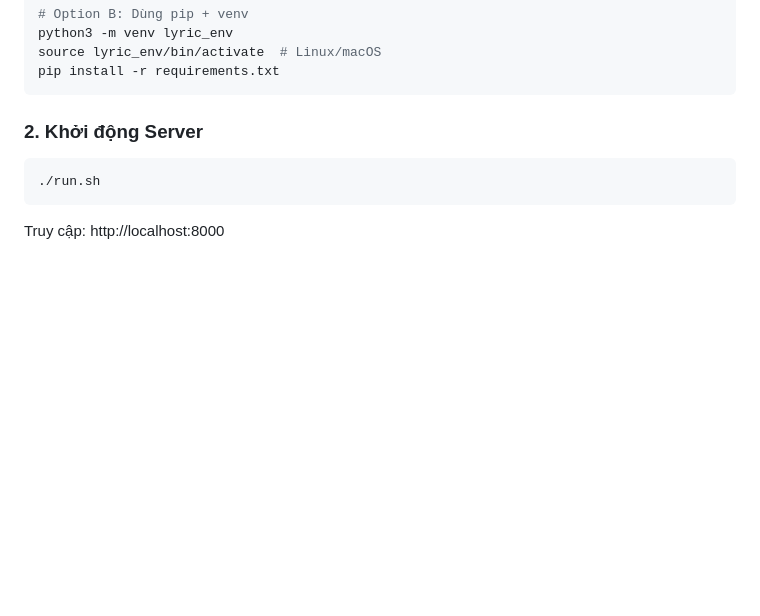
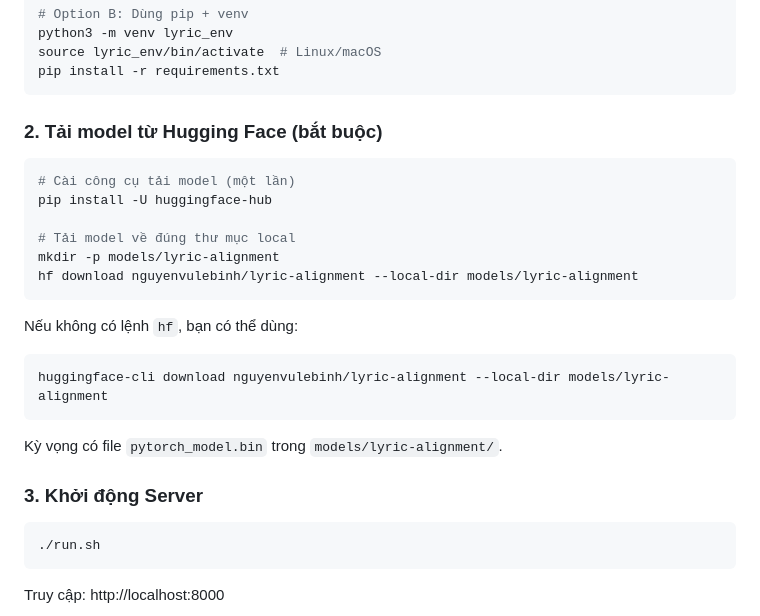
Before and after one commit to Trinhvhao/auto-lyrics-align, a Markdown page: README.md, the part around the change. Drawn GitHub-style; blank space fills up the shorter version.

Commit message:
docs: add model download instructions

````diff
--- a/README.md
+++ b/README.md
@@ -37,7 +37,26 @@ source lyric_env/bin/activate  # Linux/macOS
 pip install -r requirements.txt
 ```
 
-### 2. **Khởi động Server**
+### 2. **Tải model từ Hugging Face (bắt buộc)**
+
+```bash
+# Cài công cụ tải model (một lần)
+pip install -U huggingface-hub
+
+# Tải model về đúng thư mục local
+mkdir -p models/lyric-alignment
+hf download nguyenvulebinh/lyric-alignment --local-dir models/lyric-alignment
+```
+
+Nếu không có lệnh `hf`, bạn có thể dùng:
+
+```bash
+huggingface-cli download nguyenvulebinh/lyric-alignment --local-dir models/lyric-alignment
+```
+
+Kỳ vọng có file `pytorch_model.bin` trong `models/lyric-alignment/`.
+
+### 3. **Khởi động Server**
 
 ```bash
 ./run.sh
````
